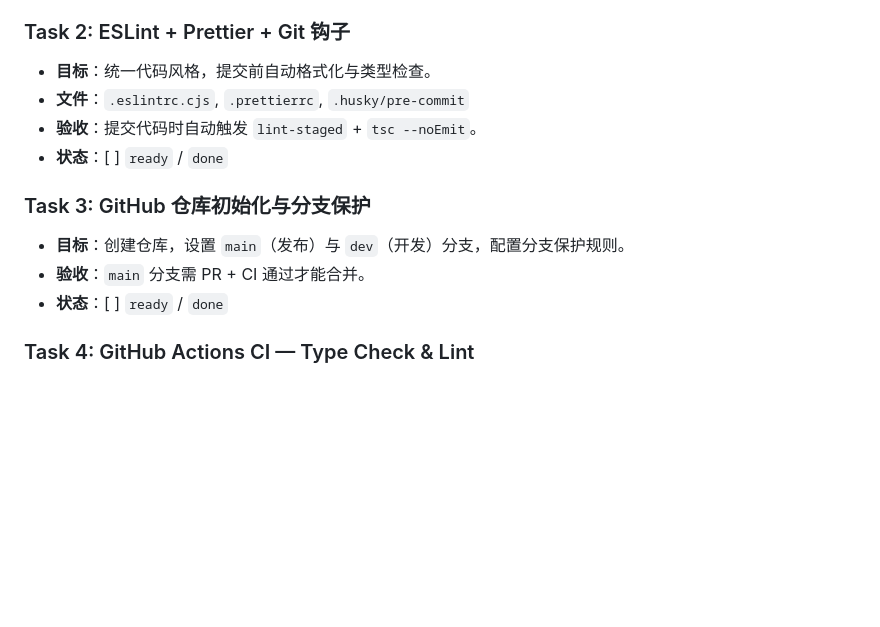
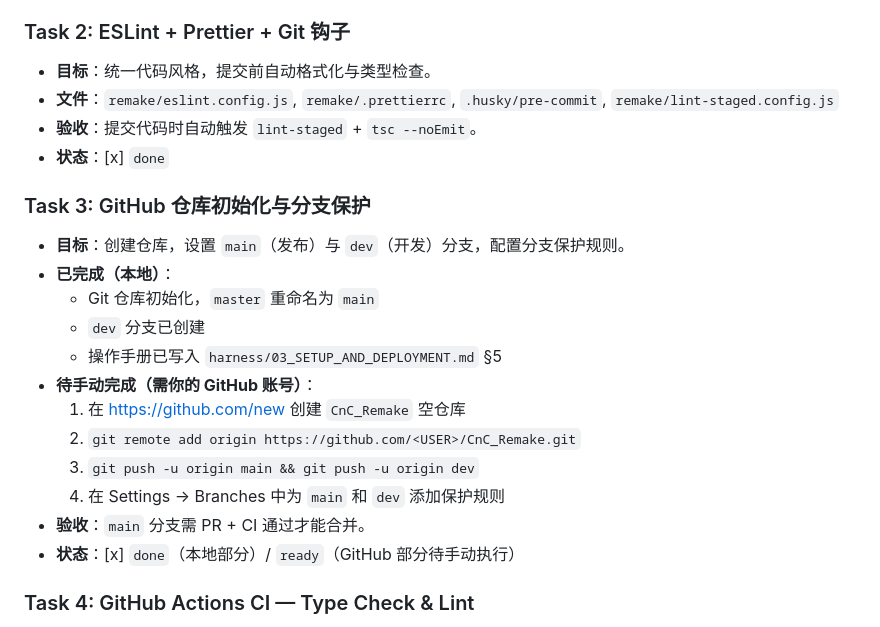
Before and after one commit to litong-n99/CnC_Remake, a Markdown page: harness/01_TASK_BREAKDOWN.md, the part around the change. Drawn GitHub-style; blank space fills up the shorter version.

Commit message:
docs: add GitHub repo setup & branch protection guide (Task 3)

```diff
--- a/harness/01_TASK_BREAKDOWN.md
+++ b/harness/01_TASK_BREAKDOWN.md
@@ -58,14 +58,23 @@
 
 ### Task 2: ESLint + Prettier + Git 钩子
 - **目标**：统一代码风格，提交前自动格式化与类型检查。
-- **文件**：`.eslintrc.cjs`, `.prettierrc`, `.husky/pre-commit`
+- **文件**：`remake/eslint.config.js`, `remake/.prettierrc`, `.husky/pre-commit`, `remake/lint-staged.config.js`
 - **验收**：提交代码时自动触发 `lint-staged` + `tsc --noEmit`。
-- **状态**：[ ] `ready` / `done`
+- **状态**：[x] `done`
 
 ### Task 3: GitHub 仓库初始化与分支保护
 - **目标**：创建仓库，设置 `main`（发布）与 `dev`（开发）分支，配置分支保护规则。
+- **已完成（本地）**：
+  - Git 仓库初始化，`master` 重命名为 `main`
+  - `dev` 分支已创建
+  - 操作手册已写入 `harness/03_SETUP_AND_DEPLOYMENT.md` §5
+- **待手动完成（需你的 GitHub 账号）**：
+  1. 在 https://github.com/new 创建 `CnC_Remake` 空仓库
+  2. `git remote add origin https://github.com/<USER>/CnC_Remake.git`
+  3. `git push -u origin main && git push -u origin dev`
+  4. 在 Settings → Branches 中为 `main` 和 `dev` 添加保护规则
 - **验收**：`main` 分支需 PR + CI 通过才能合并。
-- **状态**：[ ] `ready` / `done`
+- **状态**：[x] `done`（本地部分）/ `ready`（GitHub 部分待手动执行）
 
 ### Task 4: GitHub Actions CI — Type Check & Lint
 - **目标**：每次 Push / PR 时自动运行类型检查与 ESLint。
```
Also changed, not shown: harness/03_SETUP_AND_DEPLOYMENT.md (+70 -1 lines).
